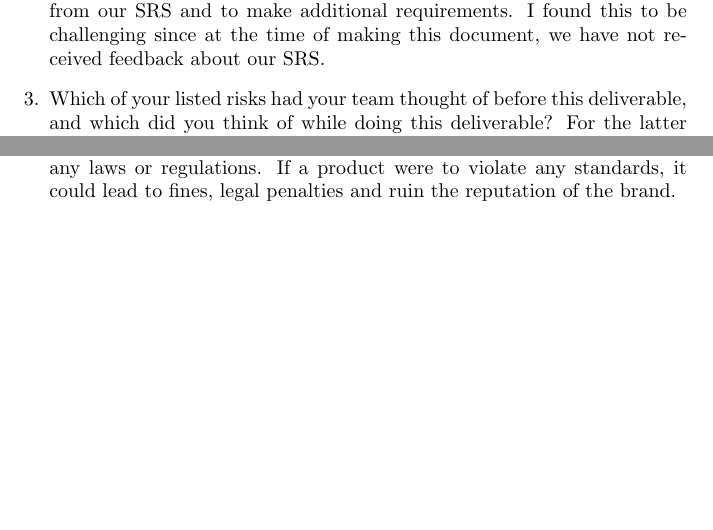
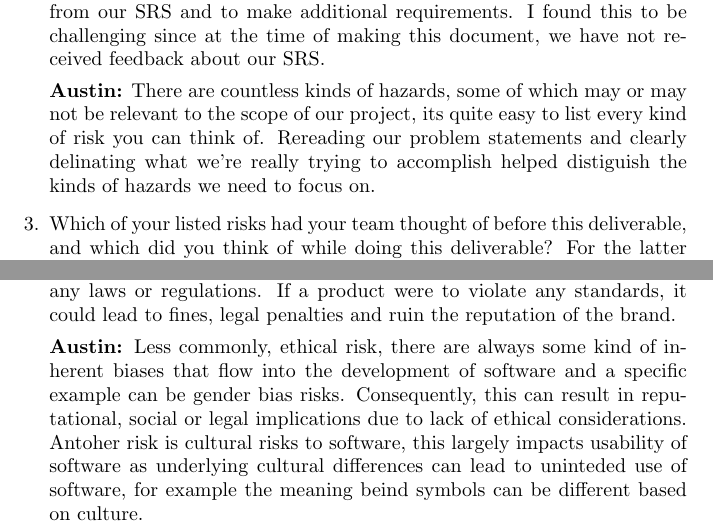
Before and after one commit to ausbennett/mes-finance-platform, a LaTeX document (docs/HazardAnalysis/HazardAnalysis.tex): two parts of pages 12 and 13 of 13, joined at a grey line, cut so that both start at the same text, the shorter picture padded with empty space. Compiled offline with pdfLaTeX.

Commit message:
Reflection ++

```diff
--- a/docs/HazardAnalysis/HazardAnalysis.tex
+++ b/docs/HazardAnalysis/HazardAnalysis.tex
@@ -372,6 +372,8 @@ The following safety and security requirements will be implemented in the future
 
     \textbf{Evan:} The biggest difficulty during this deliverable was the dependency on the SRS document. We were asked to make use of our requirements from our SRS and to make additional requirements. I found this to be challenging since at the time of making this document, we have not received feedback about our SRS.
 
+    \textbf{Austin:} There are countless kinds of hazards, some of which may or may not be relevant to the scope of our project, its quite easy to list every kind of risk you can think of. Rereading our problem statements and clearly delinating what we're really trying to accomplish helped distiguish the kinds of hazards we need to focus on.
+
     \item Which of your listed risks had your team thought of before this
     deliverable, and which did you think of while doing this deliverable? For
     the latter ones (ones you thought of while doing the Hazard Analysis), how
@@ -389,6 +391,8 @@ The following safety and security requirements will be implemented in the future
 
     \textbf{Evan:} One type of risk for software products is integration risks. This arises when products require interfacing with other systems or applications. Compatibility issues can arise which would affect the performance and customer satisfaction of the product. Another type of risk is compliance risk. It is important to ensure that software products do not violate any laws or regulations. If a product were to violate any standards, it could lead to fines, legal penalties and ruin the reputation of the brand.
 
+    \textbf{Austin:} Less commonly, ethical risk, there are always some kind of inherent biases that flow into the development of software and a specific example can be gender bias risks. Consequently, this can result in reputational, social or legal implications due to lack of ethical considerations. Antoher risk is cultural risks to software, this largely impacts usability of software as underlying cultural differences can lead to uninteded use of software, for example the meaning beind symbols can be different based on culture.
+
 \end{enumerate}
 
 \end{document}
```
